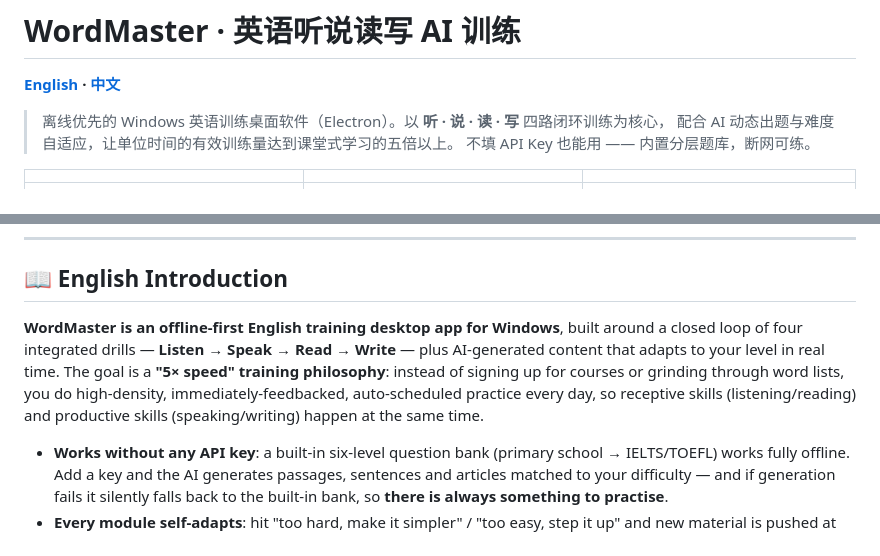
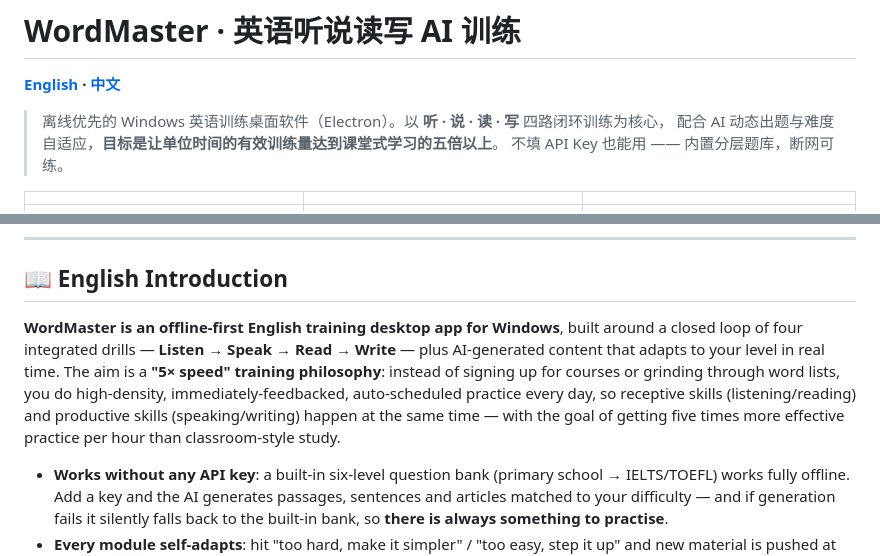
Before and after one commit to super964/wordmaster-english-trainer, a Markdown page: README.md, 2 parts joined by grey strips. Rendered like a GitHub page.

Commit message:
docs: align the 5x-speed claim wording between the Chinese and English intro

```diff
--- a/README.md
+++ b/README.md
@@ -3,7 +3,7 @@
 **[English](#english) · [中文](#中文)**
 
 > 离线优先的 Windows 英语训练桌面软件（Electron）。以 **听 · 说 · 读 · 写** 四路闭环训练为核心，
-> 配合 AI 动态出题与难度自适应，让单位时间的有效训练量达到课堂式学习的五倍以上。
+> 配合 AI 动态出题与难度自适应，**目标是让单位时间的有效训练量达到课堂式学习的五倍以上**。
 > 不填 API Key 也能用 —— 内置分层题库，断网可练。
 
 | | | |
@@ -151,7 +151,7 @@ npm run dist
 
 ## 📖 English Introduction
 
-**WordMaster is an offline-first English training desktop app for Windows**, built around a closed loop of four integrated drills — **Listen → Speak → Read → Write** — plus AI-generated content that adapts to your level in real time. The goal is a **"5× speed" training philosophy**: instead of signing up for courses or grinding through word lists, you do high-density, immediately-feedbacked, auto-scheduled practice every day, so receptive skills (listening/reading) and productive skills (speaking/writing) happen at the same time.
+**WordMaster is an offline-first English training desktop app for Windows**, built around a closed loop of four integrated drills — **Listen → Speak → Read → Write** — plus AI-generated content that adapts to your level in real time. The aim is a **"5× speed" training philosophy**: instead of signing up for courses or grinding through word lists, you do high-density, immediately-feedbacked, auto-scheduled practice every day, so receptive skills (listening/reading) and productive skills (speaking/writing) happen at the same time — with the goal of getting five times more effective practice per hour than classroom-style study.
 
 - **Works without any API key**: a built-in six-level question bank (primary school → IELTS/TOEFL) works fully offline. Add a key and the AI generates passages, sentences and articles matched to your difficulty — and if generation fails it silently falls back to the built-in bank, so **there is always something to practise**.
 - **Every module self-adapts**: hit "too hard, make it simpler" / "too easy, step it up" and new material is pushed at the new difficulty immediately; the level dropdown also switches between primary / middle / high school / university / CET-6 / IELTS-TOEFL in one click.
```
